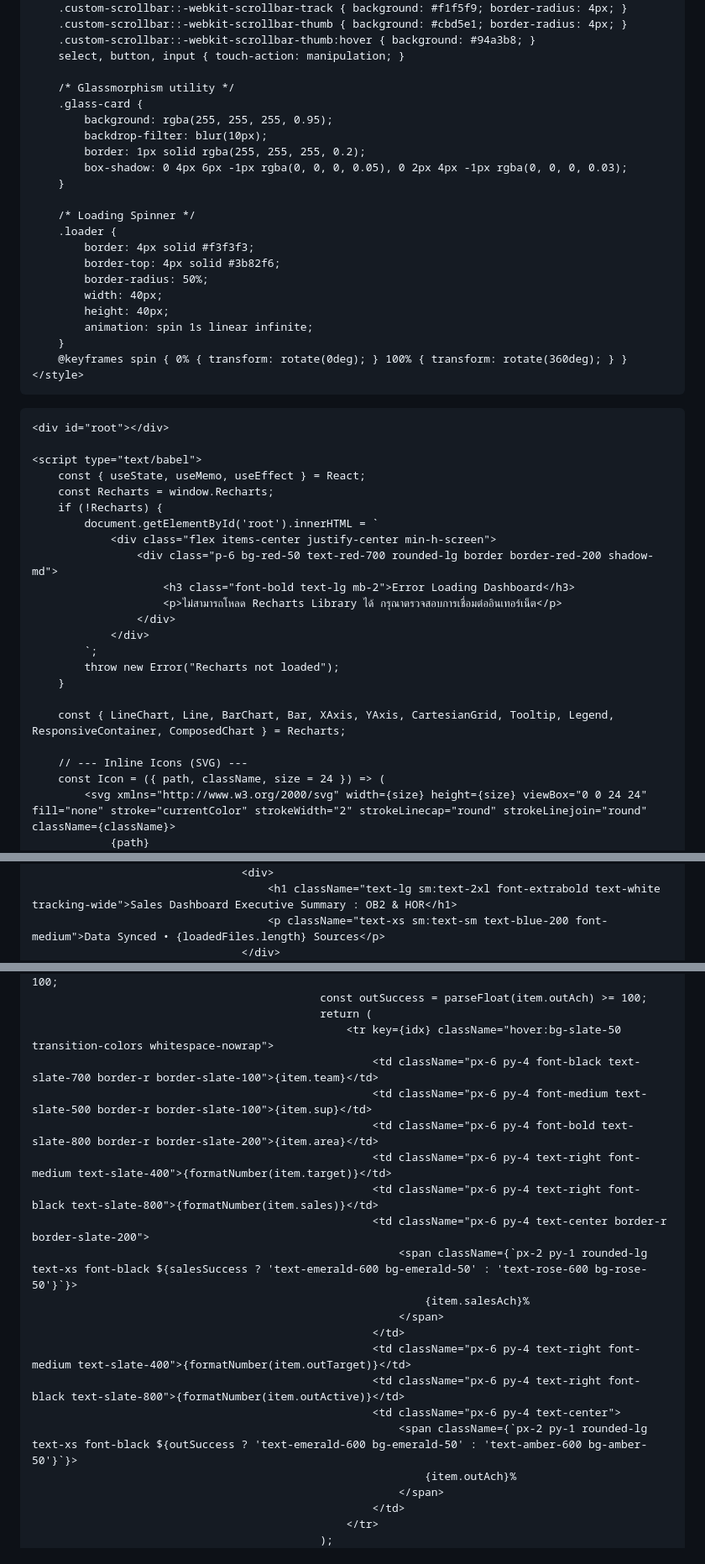
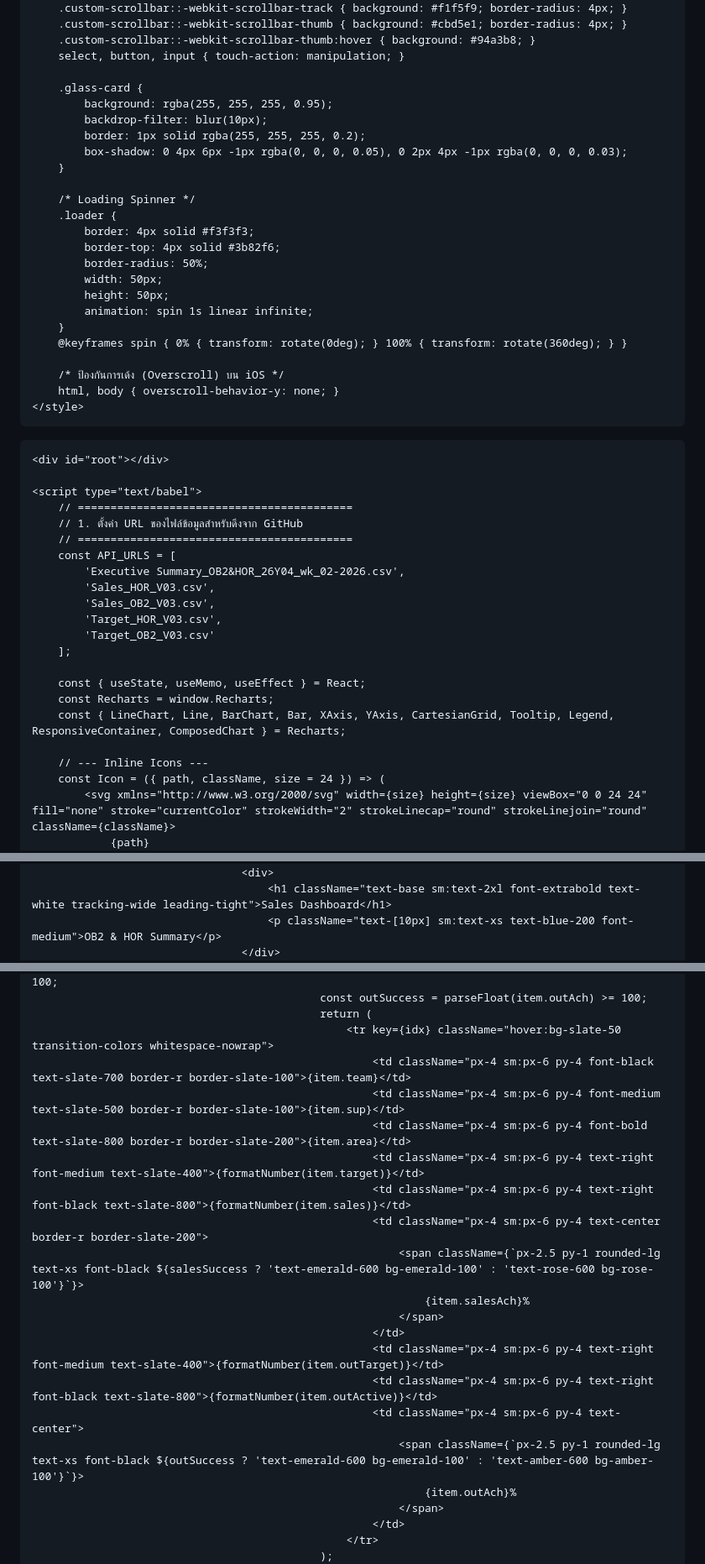
Before and after one commit to Thoem-7/Thoem-7.github.io, a Markdown page: README.md, 3 parts joined by grey strips. Shown at 84% size. Drawn GitHub-style.

```diff
--- a/README.md
+++ b/README.md
@@ -38,7 +47,6 @@ Sales Dasboard Executive Summary
         .custom-scrollbar::-webkit-scrollbar-thumb:hover { background: #94a3b8; }
         select, button, input { touch-action: manipulation; }
 
-        /* Glassmorphism utility */
         .glass-card {
             background: rgba(255, 255, 255, 0.95);
             backdrop-filter: blur(10px);
@@ -51,11 +59,14 @@ Sales Dasboard Executive Summary
             border: 4px solid #f3f3f3;
             border-top: 4px solid #3b82f6;
             border-radius: 50%;
-            width: 40px;
-            height: 40px;
+            width: 50px;
+            height: 50px;
             animation: spin 1s linear infinite;
         }
         @keyframes spin { 0% { transform: rotate(0deg); } 100% { transform: rotate(360deg); } }
+
+        /* ป้องกันการเด้ง (Overscroll) บน iOS */
+        html, body { overscroll-behavior-y: none; }
     </style>
 </head>
 <body class="text-slate-800">
@@ -63,23 +74,22 @@ Sales Dasboard Executive Summary
     <div id="root"></div>
 
     <script type="text/babel">
+        // ==========================================
+        // 1. ตั้งค่า URL ของไฟล์ข้อมูลสำหรับดึงจาก GitHub
+        // ==========================================
+        const API_URLS = [
+            'Executive Summary_OB2&HOR_26Y04_wk_02-2026.csv',
+            'Sales_HOR_V03.csv',
+            'Sales_OB2_V03.csv',
+            'Target_HOR_V03.csv',
+            'Target_OB2_V03.csv'
+        ];
+
         const { useState, useMemo, useEffect } = React;
         const Recharts = window.Recharts;
-        if (!Recharts) {
-            document.getElementById('root').innerHTML = `
-                <div class="flex items-center justify-center min-h-screen">
-                    <div class="p-6 bg-red-50 text-red-700 rounded-lg border border-red-200 shadow-md">
-                        <h3 class="font-bold text-lg mb-2">Error Loading Dashboard</h3>
-                        <p>ไม่สามารถโหลด Recharts Library ได้ กรุณาตรวจสอบการเชื่อมต่ออินเทอร์เน็ต</p>
-                    </div>
-                </div>
-            `;
-            throw new Error("Recharts not loaded");
-        }
-
         const { LineChart, Line, BarChart, Bar, XAxis, YAxis, CartesianGrid, Tooltip, Legend, ResponsiveContainer, ComposedChart } = Recharts;
 
-        // --- Inline Icons (SVG) ---
+        // --- Inline Icons ---
         const Icon = ({ path, className, size = 24 }) => (
             <svg xmlns="http://www.w3.org/2000/svg" width={size} height={size} viewBox="0 0 24 24" fill="none" stroke="currentColor" strokeWidth="2" strokeLinecap="round" strokeLinejoin="round" className={className}>
                 {path}
@@ -569,6 +538,6 @@ Sales Dasboard Executive Summary
                                     </div>
                                     <div>
-                                        <h1 className="text-lg sm:text-2xl font-extrabold text-white tracking-wide">Sales Dashboard Executive Summary : OB2 & HOR</h1>
-                                        <p className="text-xs sm:text-sm text-blue-200 font-medium">Data Synced • {loadedFiles.length} Sources</p>
+                                        <h1 className="text-base sm:text-2xl font-extrabold text-white tracking-wide leading-tight">Sales Dashboard</h1>
+                                        <p className="text-[10px] sm:text-xs text-blue-200 font-medium">OB2 & HOR Summary</p>
                                     </div>
                                 </div>
@@ -735,20 +705,20 @@ Sales Dasboard Executive Summary
                                                 const outSuccess = parseFloat(item.outAch) >= 100;
                                                 return (
                                                     <tr key={idx} className="hover:bg-slate-50 transition-colors whitespace-nowrap">
-                                                        <td className="px-6 py-4 font-black text-slate-700 border-r border-slate-100">{item.team}</td>
-                                                        <td className="px-6 py-4 font-medium text-slate-500 border-r border-slate-100">{item.sup}</td>
-                                                        <td className="px-6 py-4 font-bold text-slate-800 border-r border-slate-200">{item.area}</td>
-                                                        <td className="px-6 py-4 text-right font-medium text-slate-400">{formatNumber(item.target)}</td>
-                                                        <td className="px-6 py-4 text-right font-black text-slate-800">{formatNumber(item.sales)}</td>
-                                                        <td className="px-6 py-4 text-center border-r border-slate-200">
-                                                            <span className={`px-2 py-1 rounded-lg text-xs font-black ${salesSuccess ? 'text-emerald-600 bg-emerald-50' : 'text-rose-600 bg-rose-50'}`}>
+                                                        <td className="px-4 sm:px-6 py-4 font-black text-slate-700 border-r border-slate-100">{item.team}</td>
+                                                        <td className="px-4 sm:px-6 py-4 font-medium text-slate-500 border-r border-slate-100">{item.sup}</td>
+                                                        <td className="px-4 sm:px-6 py-4 font-bold text-slate-800 border-r border-slate-200">{item.area}</td>
+                                                        <td className="px-4 sm:px-6 py-4 text-right font-medium text-slate-400">{formatNumber(item.target)}</td>
+                                                        <td className="px-4 sm:px-6 py-4 text-right font-black text-slate-800">{formatNumber(item.sales)}</td>
+                                                        <td className="px-4 sm:px-6 py-4 text-center border-r border-slate-200">
+                                                            <span className={`px-2.5 py-1 rounded-lg text-xs font-black ${salesSuccess ? 'text-emerald-600 bg-emerald-100' : 'text-rose-600 bg-rose-100'}`}>
                                                                 {item.salesAch}%
                                                             </span>
                                                         </td>
-                                                        <td className="px-6 py-4 text-right font-medium text-slate-400">{formatNumber(item.outTarget)}</td>
-                                                        <td className="px-6 py-4 text-right font-black text-slate-800">{formatNumber(item.outActive)}</td>
-                                                        <td className="px-6 py-4 text-center">
-                                                            <span className={`px-2 py-1 rounded-lg text-xs font-black ${outSuccess ? 'text-emerald-600 bg-emerald-50' : 'text-amber-600 bg-amber-50'}`}>
+                                                        <td className="px-4 sm:px-6 py-4 text-right font-medium text-slate-400">{formatNumber(item.outTarget)}</td>
+                                                        <td className="px-4 sm:px-6 py-4 text-right font-black text-slate-800">{formatNumber(item.outActive)}</td>
+                                                        <td className="px-4 sm:px-6 py-4 text-center">
+                                                            <span className={`px-2.5 py-1 rounded-lg text-xs font-black ${outSuccess ? 'text-emerald-600 bg-emerald-100' : 'text-amber-600 bg-amber-100'}`}>
                                                                 {item.outAch}%
                                                             </span>
                                                         </td>
```
Also changed, not shown: other parts of README.md (+201 -232 lines).
